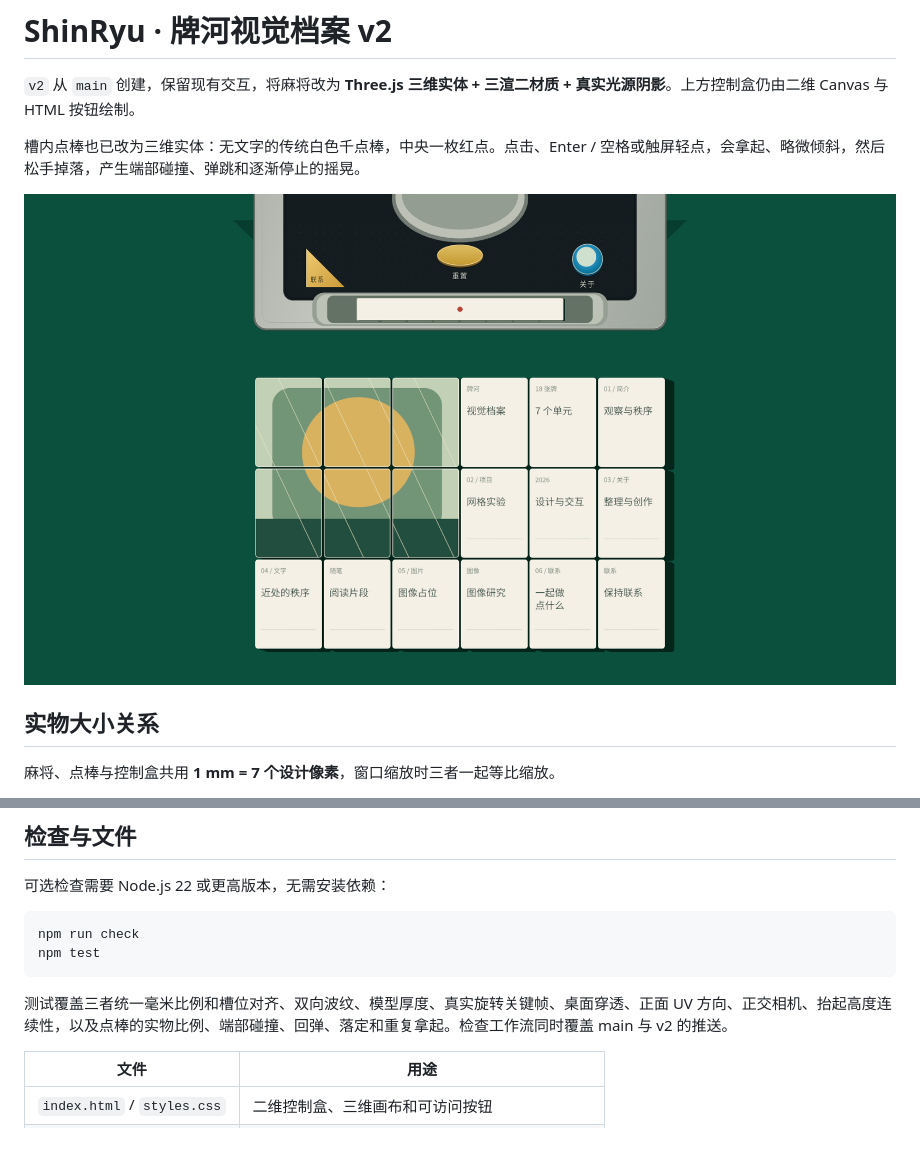
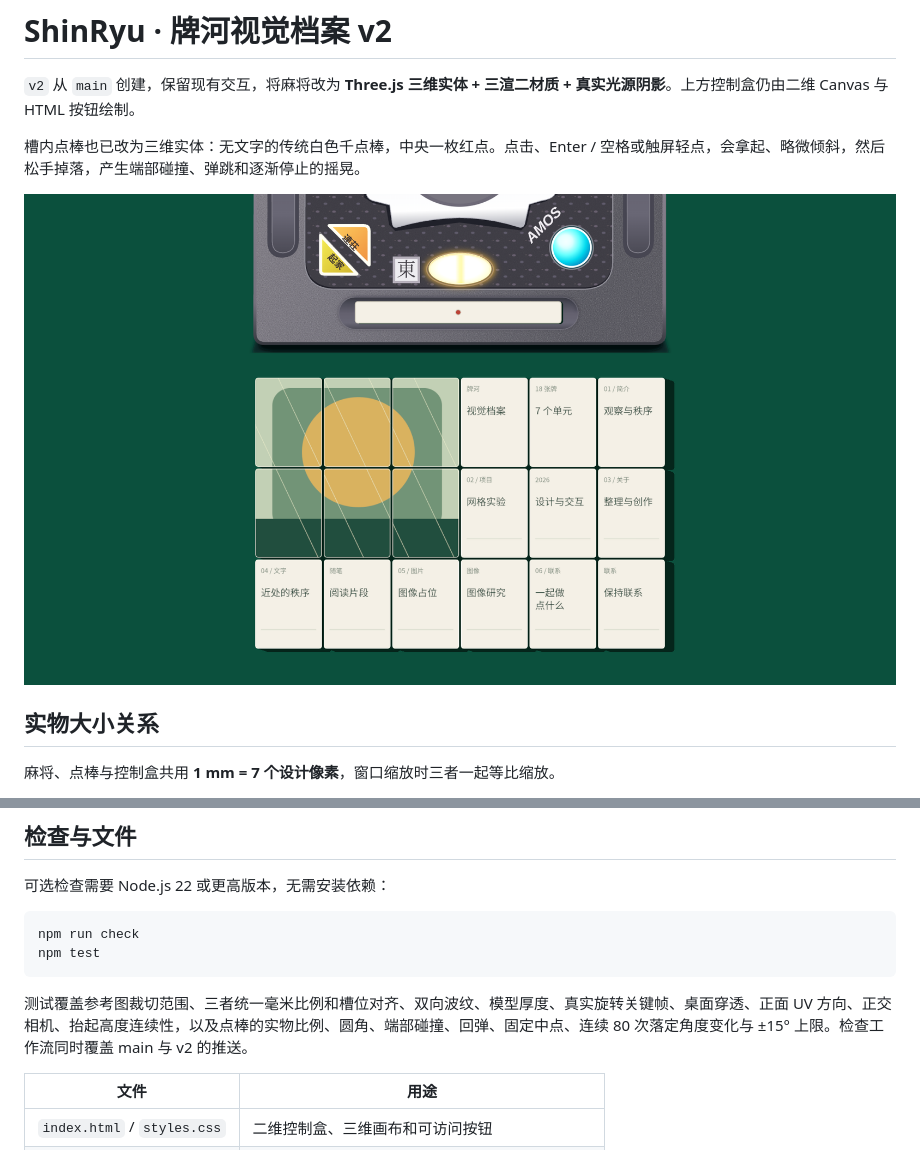
Before and after one commit to 5h1nRyu/ShinRyu, a Markdown page: README.md, 2 parts joined by grey strips. Drawn GitHub-style; pictures changed too: docs/v2-preview.png.

````diff
--- a/README.md
+++ b/README.md
@@ -77,7 +86,7 @@ npm run check
 npm test
 ```
 
-测试覆盖三者统一毫米比例和槽位对齐、双向波纹、模型厚度、真实旋转关键帧、桌面穿透、正面 UV 方向、正交相机、抬起高度连续性，以及点棒的实物比例、端部碰撞、回弹、落定和重复拿起。检查工作流同时覆盖 main 与 v2 的推送。
+测试覆盖参考图裁切范围、三者统一毫米比例和槽位对齐、双向波纹、模型厚度、真实旋转关键帧、桌面穿透、正面 UV 方向、正交相机、抬起高度连续性，以及点棒的实物比例、圆角、端部碰撞、回弹、固定中点、连续 80 次落定角度变化与 ±15° 上限。检查工作流同时覆盖 main 与 v2 的推送。
 
 | 文件 | 用途 |
 | --- | --- |
````
Also changed, not shown: other parts of README.md (+13 -4 lines), docs/v2-control-preview.png (added), docs/v2-stick-lift.png, 9 other files.
